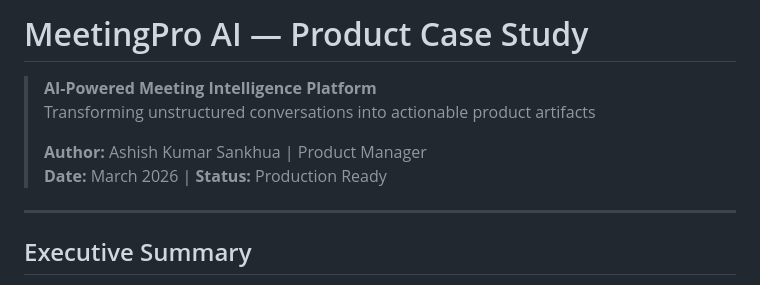
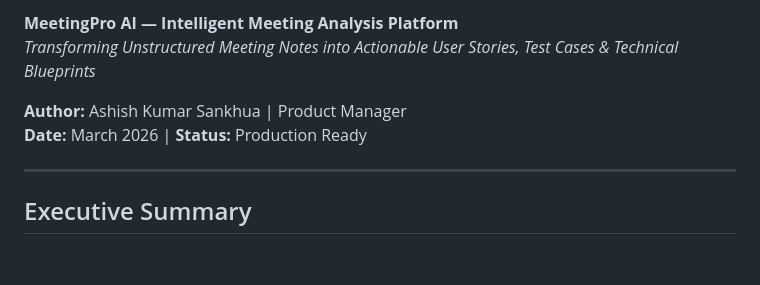
Before and after one commit to asankhua/meetingpro-ai, a Markdown page: case-study.md, the part around the change. Rendered like a GitHub page; blank space fills up the shorter version.

Commit message:
docs: Update case study header format with tagline

```diff
--- a/case-study.md
+++ b/case-study.md
@@ -1,10 +1,8 @@
-# MeetingPro AI — Product Case Study
+**MeetingPro AI — Intelligent Meeting Analysis Platform**
+*Transforming Unstructured Meeting Notes into Actionable User Stories, Test Cases & Technical Blueprints*
 
-> **AI-Powered Meeting Intelligence Platform**
-> Transforming unstructured conversations into actionable product artifacts
->
-> **Author:** Ashish Kumar Sankhua | Product Manager
-> **Date:** March 2026 | **Status:** Production Ready
+**Author:** Ashish Kumar Sankhua | Product Manager
+**Date:** March 2026 | **Status:** Production Ready
 
 ---
 
```
